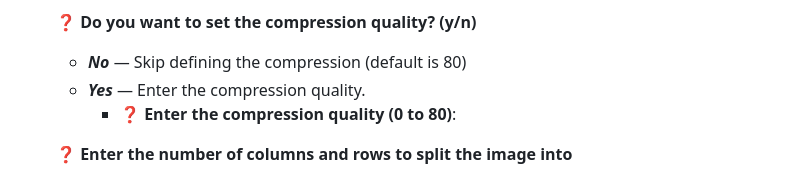
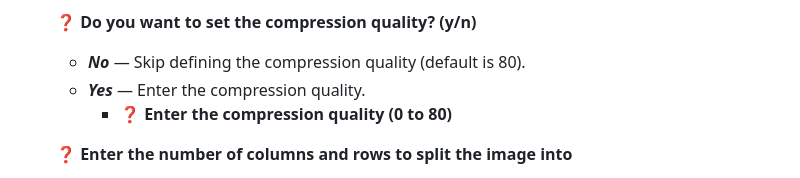
Before and after one commit to overbrowsing/pruner, a Markdown page: tools/tile-maker/README.md, the part around the change. Rendered like a GitHub page.

```diff
--- a/tools/tile-maker/README.md
+++ b/tools/tile-maker/README.md
@@ -62,9 +62,9 @@ Place your images to be processed in the [target folder](/tools/tile-maker/targe
         - **❓ Height**
 
       **❓ Do you want to set the compression quality? (y/n)**
-      - ***No*** — Skip defining the compression (default is 80)
+      - ***No*** — Skip defining the compression quality (default is 80).
       - ***Yes*** — Enter the compression quality.
-        - **❓ Enter the compression quality (0 to 80)**:
+        - **❓ Enter the compression quality (0 to 80)**
 
       **❓ Enter the number of columns and rows to split the image into**
       - ***No*** — Skip resizing and proceed.
```
